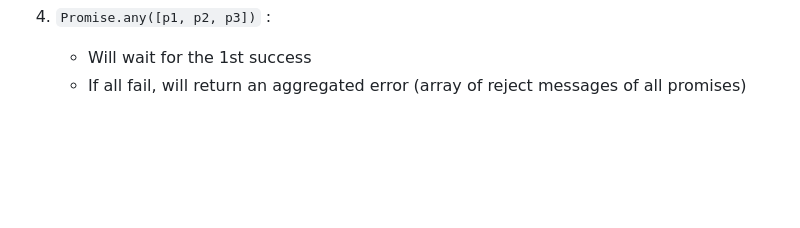
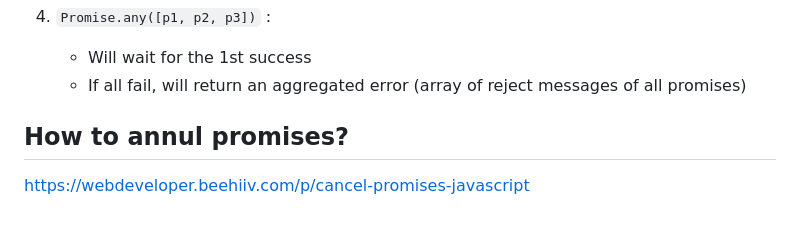
Before and after one commit to anushkadeshpande/js-scratchpad, a Markdown page: promises/README.md, the part around the change. Rendered like a GitHub page; blank space fills up the shorter version.

```diff
--- a/promises/README.md
+++ b/promises/README.md
@@ -96,3 +96,7 @@ When it is in `rejected` state, it means some error has been encountered and the
 
     - Will wait for the 1st success
     - If all fail, will return an aggregated error (array of reject messages of all promises)
+
+
+## How to annul promises?
+https://webdeveloper.beehiiv.com/p/cancel-promises-javascript
```
